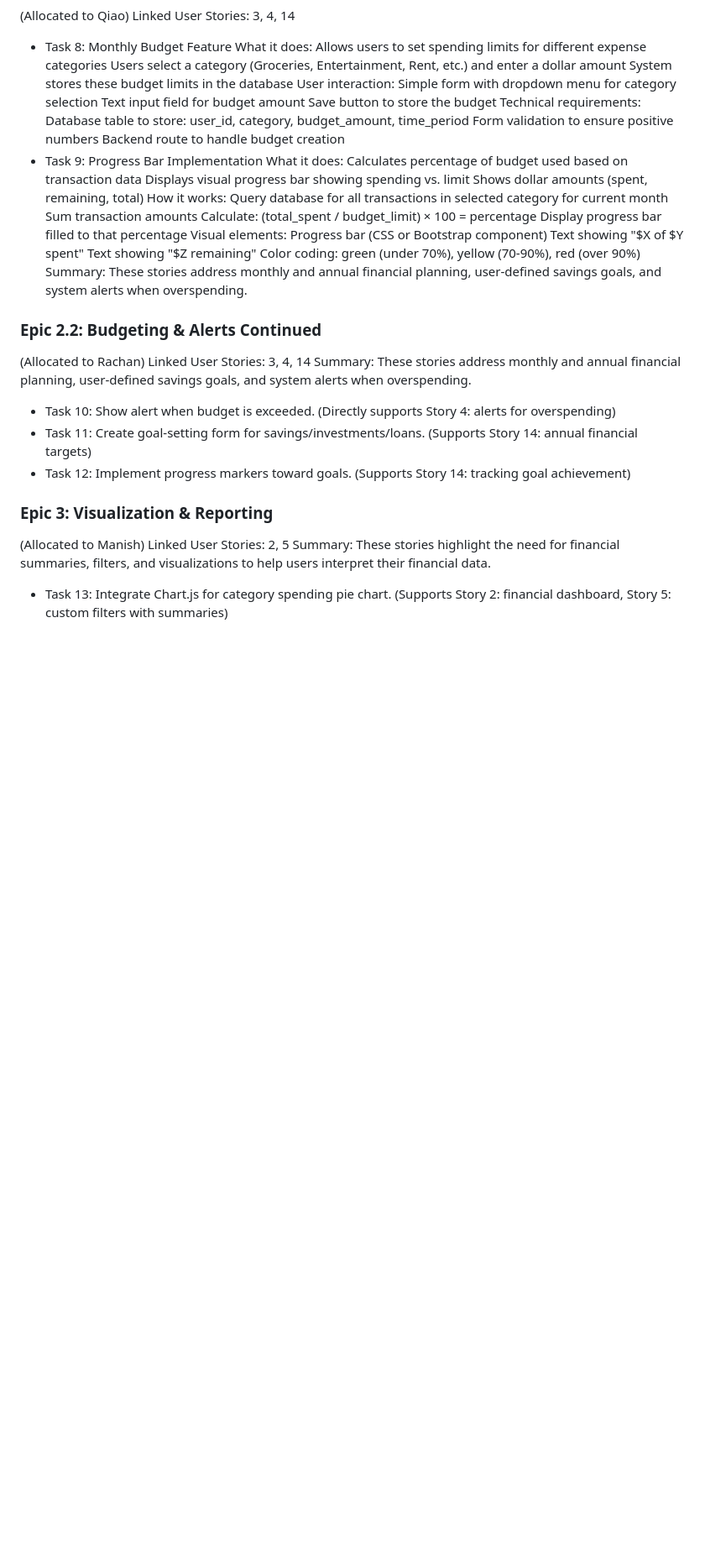
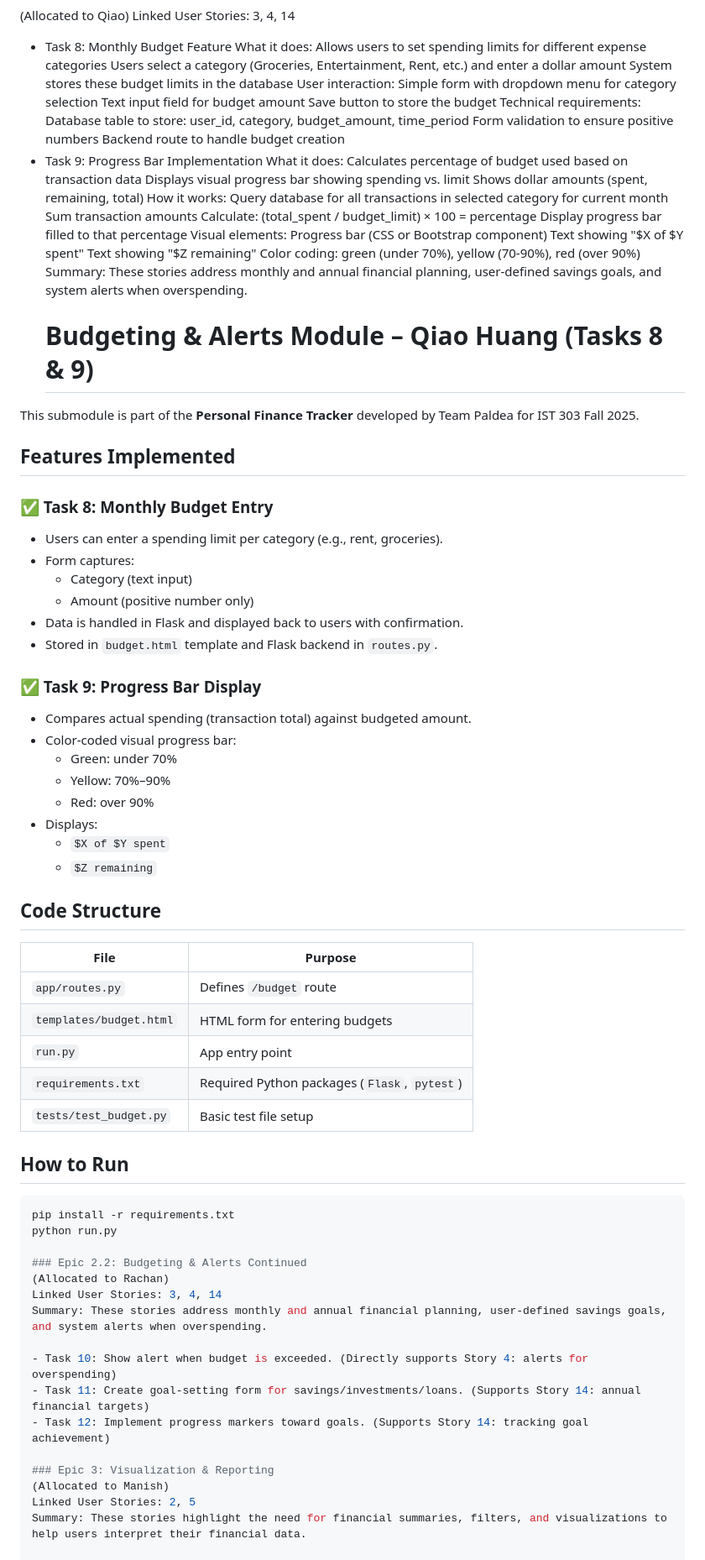
Before and after one commit to rscgu/ist-303-paldea, a Markdown page: README.md, the part around the change. Shown at 84% size. GitHub-like rendering; blank space fills up the shorter version.

Commit message:
Document Budgeting & Alerts Module in README
Added details about the Budgeting & Alerts Module, including features, code structure, and instructions on how to run the application.

````diff
--- a/README.md
+++ b/README.md
@@ -181,6 +181,41 @@ Linked User Stories: 3, 4, 14
   Text showing "$Z remaining"
   Color coding: green (under 70%), yellow (70-90%), red (over 90%)
   Summary: These stories address monthly and annual financial planning, user-defined savings goals, and system alerts when overspending.
+  # Budgeting & Alerts Module – Qiao Huang (Tasks 8 & 9)
+This submodule is part of the **Personal Finance Tracker** developed by Team Paldea for IST 303 Fall 2025.
+
+## Features Implemented
+### ✅ Task 8: Monthly Budget Entry
+- Users can enter a spending limit per category (e.g., rent, groceries).
+- Form captures:
+  - Category (text input)
+  - Amount (positive number only)
+- Data is handled in Flask and displayed back to users with confirmation.
+- Stored in `budget.html` template and Flask backend in `routes.py`.
+
+### ✅ Task 9: Progress Bar Display
+- Compares actual spending (transaction total) against budgeted amount.
+- Color-coded visual progress bar:
+  - Green: under 70%
+  - Yellow: 70%–90%
+  - Red: over 90%
+- Displays:
+  - `$X of $Y spent`
+  - `$Z remaining`
+
+## Code Structure
+| File | Purpose |
+|------|---------|
+| `app/routes.py` | Defines `/budget` route |
+| `templates/budget.html` | HTML form for entering budgets |
+| `run.py` | App entry point |
+| `requirements.txt` | Required Python packages (`Flask`, `pytest`) |
+| `tests/test_budget.py` | Basic test file setup |
+
+## How to Run
+```bash
+pip install -r requirements.txt
+python run.py
 
 ### Epic 2.2: Budgeting & Alerts Continued
 (Allocated to Rachan)
````
